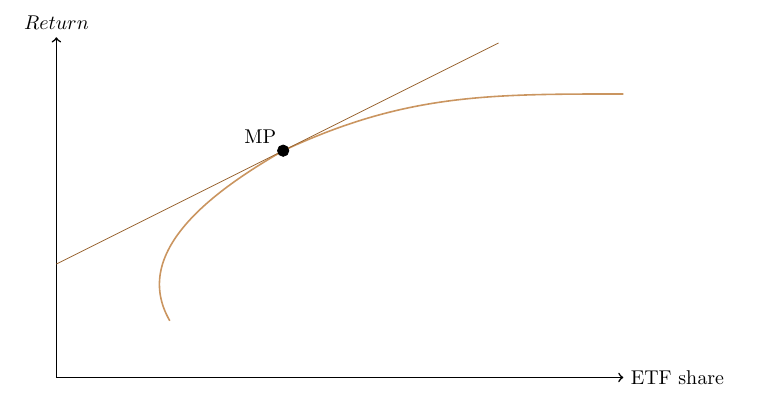
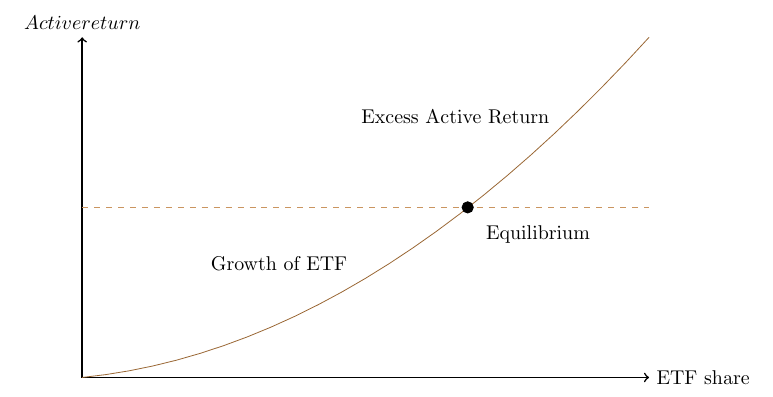
Before and after one commit to RobHayward/PortCon2018, a LaTeX document (Tikz/Efficiency.tex): part of the page, cut at the place of the change. Compiled offline with pdfLaTeX.

Commit message:
Updated slides and tikz.

```diff
--- a/Tikz/Efficiency.tex
+++ b/Tikz/Efficiency.tex
@@ -3,12 +3,14 @@
 \begin{document}
 
 \begin{tikzpicture}[scale = 2] %\draw[very thin, color = gray](0, 0) grid (5, 3);
-\draw [<->, thick] (0, 3) node (yaxis) [above] {$Return$}
+\draw [<->, thick] (0, 3) node (yaxis) [above] {$Active return$}
   |- (5, 0) node (xaxis) [right] {ETF share};
-\draw[thick, color ={rgb: brown, 5; white, 1}] (1.0, 0.5) to [out = 120, in = 210] (2.0, 2.0) to [out = 25, in = 180] (5, 2.5);
-\draw[domain = 0.0:3.9, color = {rgb: brown, 8; black, 2}] plot(\x, {1 + 0.5*\x});
-\node at (2, 2) [above left] {MP};
-\draw [fill = black] (2, 2) circle [radius = 0.05];
+\draw[dashed, color ={rgb: brown, 5; white, 1}] (0.0, 1.5) to (5.0, 1.5);
+\draw[domain = 0.0:5.0, color = {rgb: brown, 8; black, 2}] plot(\x, {0.1*\x + 0.1*\x^2});
+\node at (3.5, 1.4) [below right] {Equilibrium};
+\draw [fill = black] (3.4, 1.5) circle [radius = 0.05];
+\node at (2.4, 1.0) [left] {Growth of ETF};
+\node at (2.4, 2.3) [right] {Excess Active Return};
 \end{tikzpicture}
 
 
```
Also changed, not shown: 1 other file.
